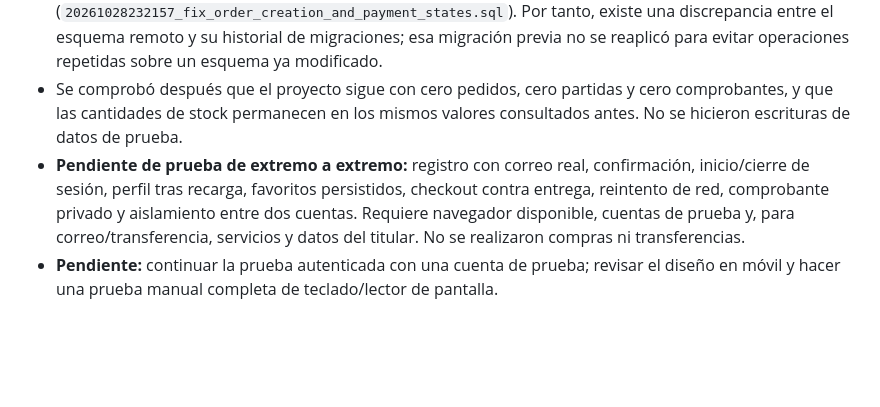
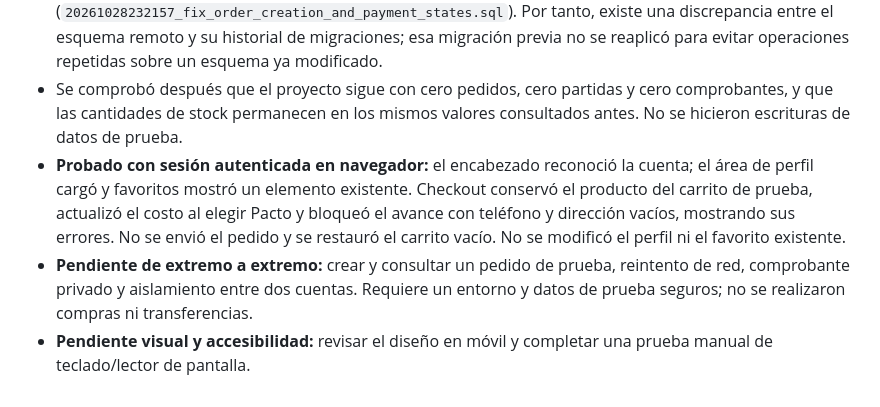
Before and after one commit to crissdaniel06-jpg/panela-san-marcos, a Markdown page: docs/IMPLEMENTACION_TECNICA.md, the part around the change. Rendered like a GitHub page; blank space fills up the shorter version.

Commit message:
Documentar pruebas de usabilidad autenticadas

```diff
--- a/docs/IMPLEMENTACION_TECNICA.md
+++ b/docs/IMPLEMENTACION_TECNICA.md
@@ -40,5 +40,6 @@ Para reactivar transferencias, el titular debe confirmar y configurar los datos
 - **Probado en la base remota:** lectura de columnas, restricciones, funciones, políticas y grants; verificación de `orders.id DEFAULT gen_random_uuid()`; listado de productos y coincidencia de IDs, precios, stock e imágenes con el catálogo local antes de hacer dinámica la lectura. Tras la migración, `create_order` conserva `returns uuid`, la inserción explícita de UUID y los grants correctos; `authenticated` puede ejecutar y `anon` no. `list_migrations` reportó `20261028235518 disable_unverified_transfer`.
 - Antes de la migración remota, `list_migrations` devolvió una lista vacía, aunque el esquema ya contenía columnas/estados que aparecen en otra migración local (`20261028232157_fix_order_creation_and_payment_states.sql`). Por tanto, existe una discrepancia entre el esquema remoto y su historial de migraciones; esa migración previa no se reaplicó para evitar operaciones repetidas sobre un esquema ya modificado.
 - Se comprobó después que el proyecto sigue con cero pedidos, cero partidas y cero comprobantes, y que las cantidades de stock permanecen en los mismos valores consultados antes. No se hicieron escrituras de datos de prueba.
-- **Pendiente de prueba de extremo a extremo:** registro con correo real, confirmación, inicio/cierre de sesión, perfil tras recarga, favoritos persistidos, checkout contra entrega, reintento de red, comprobante privado y aislamiento entre dos cuentas. Requiere navegador disponible, cuentas de prueba y, para correo/transferencia, servicios y datos del titular. No se realizaron compras ni transferencias.
-- **Pendiente:** continuar la prueba autenticada con una cuenta de prueba; revisar el diseño en móvil y hacer una prueba manual completa de teclado/lector de pantalla.
+- **Probado con sesión autenticada en navegador:** el encabezado reconoció la cuenta; el área de perfil cargó y favoritos mostró un elemento existente. Checkout conservó el producto del carrito de prueba, actualizó el costo al elegir Pacto y bloqueó el avance con teléfono y dirección vacíos, mostrando sus errores. No se envió el pedido y se restauró el carrito vacío. No se modificó el perfil ni el favorito existente.
+- **Pendiente de extremo a extremo:** crear y consultar un pedido de prueba, reintento de red, comprobante privado y aislamiento entre dos cuentas. Requiere un entorno y datos de prueba seguros; no se realizaron compras ni transferencias.
+- **Pendiente visual y accesibilidad:** revisar el diseño en móvil y completar una prueba manual de teclado/lector de pantalla.
```
